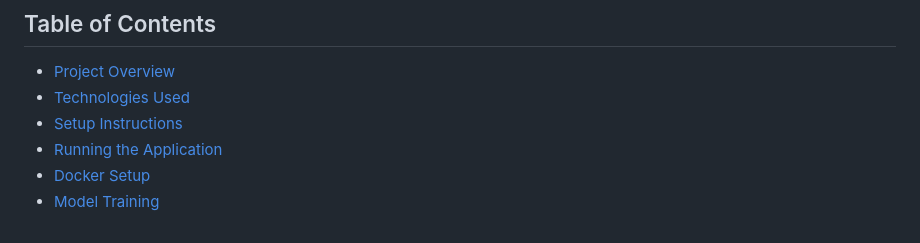
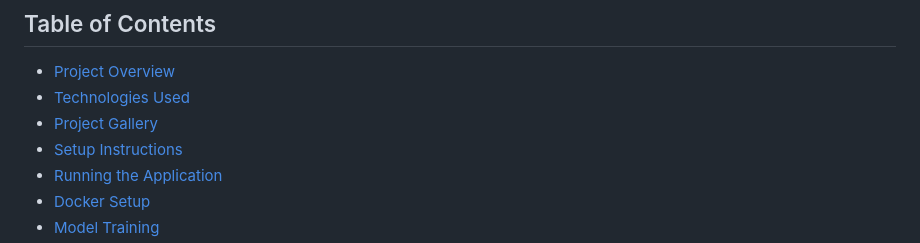
Before and after one commit to 04bhavyaa/mlproject, a Markdown page: README.md, the part around one of its changes. GitHub-like rendering.

```diff
--- a/README.md
+++ b/README.md
@@ -6,6 +6,7 @@ This project aims to predict student math scores based on demographic and educat
 
 - [Project Overview](#project-overview)
 - [Technologies Used](#technologies-used)
+- [Project Gallery](#project-galley)
 - [Setup Instructions](#setup-instructions)
 - [Running the Application](#running-the-application)
 - [Docker Setup](#docker-setup)
```
Also changed, not shown: other parts of README.md (+6 -1 lines).
